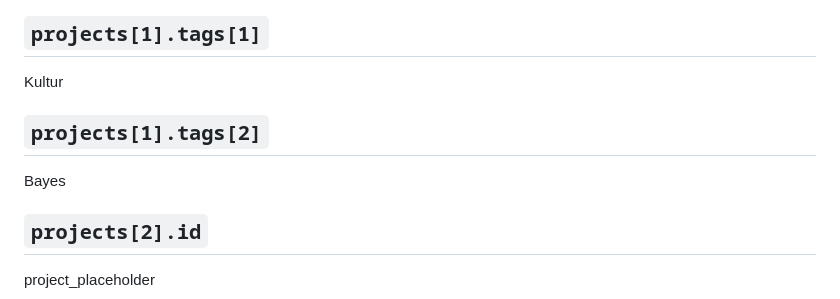
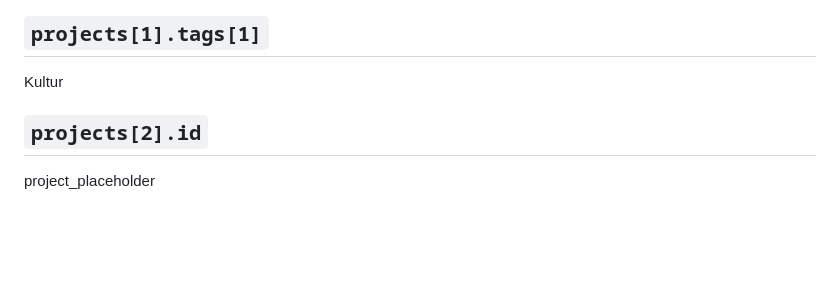
Before and after one commit to datenpunk-ch/base, a Markdown page: content/copy.de.md, the part around the change. Drawn GitHub-style; blank space fills up the shorter version.

Commit message:
Remove Bayes tag from Swiss Film project card.

```diff
--- a/content/copy.de.md
+++ b/content/copy.de.md
@@ -254,10 +254,6 @@ Schweiz
 ## `projects[1].tags[1]`
 
 Kultur
-
-## `projects[1].tags[2]`
-
-Bayes
 
 ## `projects[2].id`
 
```
Also changed, not shown: content/copy.en.md (+0 -4 lines).
